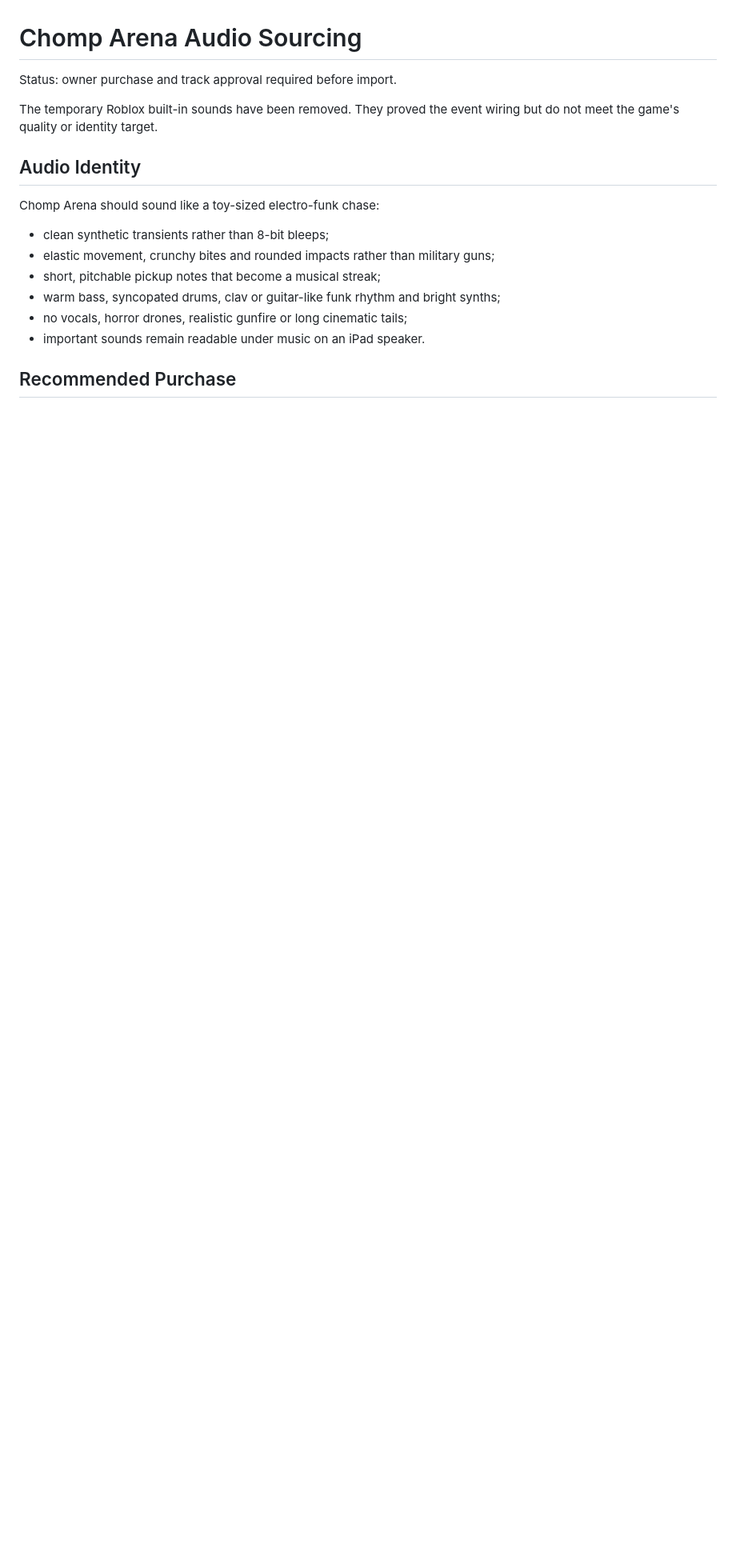
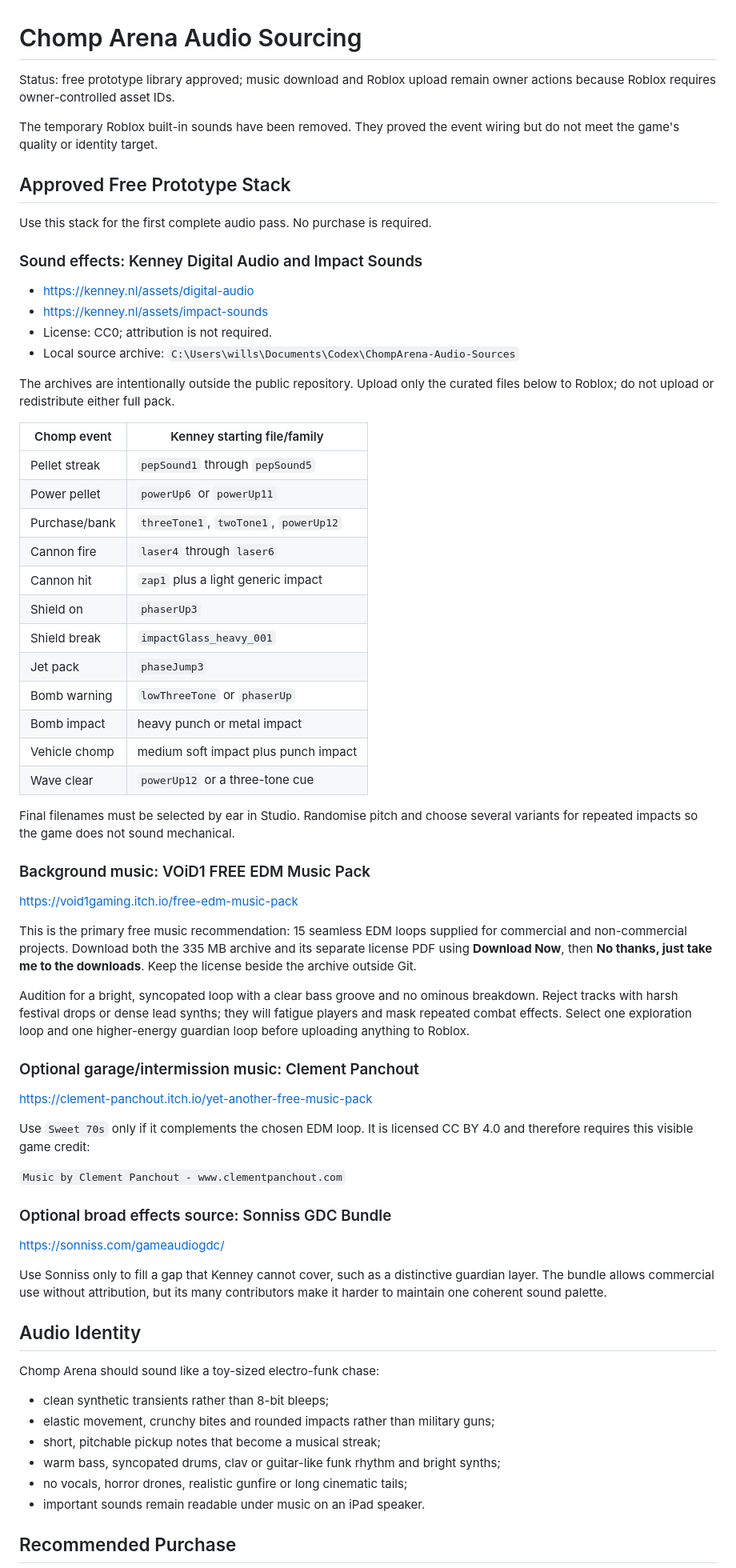
Before and after one commit to QuantumRX-lab/Qrx_MARK_T2, a Markdown page: mbse/chomp-arena/AUDIO-SOURCING-2026-08-26.md, the part around the change. Shown at 80% size. GitHub-like rendering; blank space fills up the shorter version.

Commit message:
Approve free prototype audio stack

```diff
--- a/mbse/chomp-arena/AUDIO-SOURCING-2026-08-26.md
+++ b/mbse/chomp-arena/AUDIO-SOURCING-2026-08-26.md
@@ -1,9 +1,73 @@
 # Chomp Arena Audio Sourcing
 
-Status: owner purchase and track approval required before import.
+Status: free prototype library approved; music download and Roblox upload remain
+owner actions because Roblox requires owner-controlled asset IDs.
 
 The temporary Roblox built-in sounds have been removed. They proved the event
 wiring but do not meet the game's quality or identity target.
+
+## Approved Free Prototype Stack
+
+Use this stack for the first complete audio pass. No purchase is required.
+
+### Sound effects: Kenney Digital Audio and Impact Sounds
+
+- https://kenney.nl/assets/digital-audio
+- https://kenney.nl/assets/impact-sounds
+- License: CC0; attribution is not required.
+- Local source archive: `C:\Users\wills\Documents\Codex\ChompArena-Audio-Sources`
+
+The archives are intentionally outside the public repository. Upload only the
+curated files below to Roblox; do not upload or redistribute either full pack.
+
+| Chomp event | Kenney starting file/family |
+|---|---|
+| Pellet streak | `pepSound1` through `pepSound5` |
+| Power pellet | `powerUp6` or `powerUp11` |
+| Purchase/bank | `threeTone1`, `twoTone1`, `powerUp12` |
+| Cannon fire | `laser4` through `laser6` |
+| Cannon hit | `zap1` plus a light generic impact |
+| Shield on | `phaserUp3` |
+| Shield break | `impactGlass_heavy_001` |
+| Jet pack | `phaseJump3` |
+| Bomb warning | `lowThreeTone` or `phaserUp` |
+| Bomb impact | heavy punch or metal impact |
+| Vehicle chomp | medium soft impact plus punch impact |
+| Wave clear | `powerUp12` or a three-tone cue |
+
+Final filenames must be selected by ear in Studio. Randomise pitch and choose
+several variants for repeated impacts so the game does not sound mechanical.
+
+### Background music: VOiD1 FREE EDM Music Pack
+
+https://void1gaming.itch.io/free-edm-music-pack
+
+This is the primary free music recommendation: 15 seamless EDM loops supplied
+for commercial and non-commercial projects. Download both the 335 MB archive
+and its separate license PDF using **Download Now**, then **No thanks, just take
+me to the downloads**. Keep the license beside the archive outside Git.
+
+Audition for a bright, syncopated loop with a clear bass groove and no ominous
+breakdown. Reject tracks with harsh festival drops or dense lead synths; they
+will fatigue players and mask repeated combat effects. Select one exploration
+loop and one higher-energy guardian loop before uploading anything to Roblox.
+
+### Optional garage/intermission music: Clement Panchout
+
+https://clement-panchout.itch.io/yet-another-free-music-pack
+
+Use `Sweet 70s` only if it complements the chosen EDM loop. It is licensed CC BY
+4.0 and therefore requires this visible game credit:
+
+`Music by Clement Panchout - www.clementpanchout.com`
+
+### Optional broad effects source: Sonniss GDC Bundle
+
+https://sonniss.com/gameaudiogdc/
+
+Use Sonniss only to fill a gap that Kenney cannot cover, such as a distinctive
+guardian layer. The bundle allows commercial use without attribution, but its
+many contributors make it harder to maintain one coherent sound palette.
 
 ## Audio Identity
 
```
